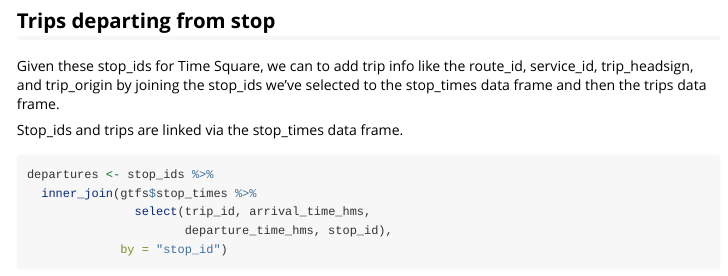
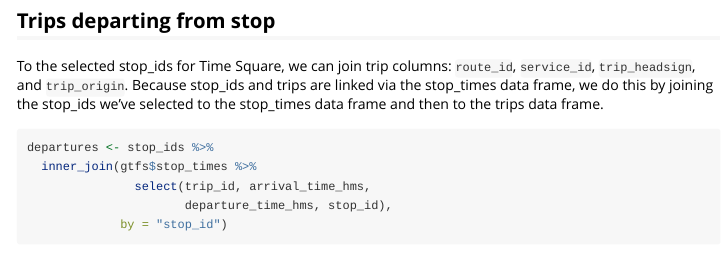
Before and after one commit to r-transit/tidytransit, an R Markdown document (vignettes/timetable.Rmd): the page in a window 1100 px wide, from 2030 px down. Rendered offline with R 4.5, knitr and Pandoc, with nearby package versions; some code elsewhere in the file could not run offline; long lines of code are wrapped; common packages that the code uses without loading them are loaded.

Commit message:
fix wording

````diff
--- a/vignettes/timetable.Rmd
+++ b/vignettes/timetable.Rmd
@@ -96,9 +96,7 @@ stop_ids <- gtfs$stops %>%
 
 ## Trips departing from stop
 
-Given these stop_ids for Time Square, we can to add trip info like the route_id, service_id, trip_headsign, and trip_origin by joining the stop_ids we've selected to the stop_times data frame and then the trips data frame.
-
-Stop_ids and trips are linked via the stop_times data frame.
+To the selected stop_ids for Time Square, we can join trip columns: `route_id`, `service_id`, `trip_headsign`, and `trip_origin`. Because stop_ids and trips are linked via the stop_times data frame, we do this by joining the stop_ids we've selected to the stop_times data frame and then to the trips data frame.
 
 ```{r}
 departures <- stop_ids %>%
````
